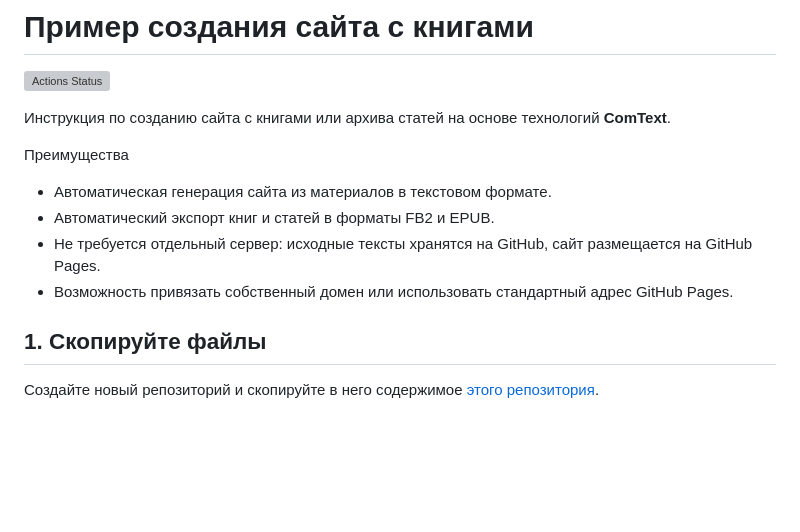
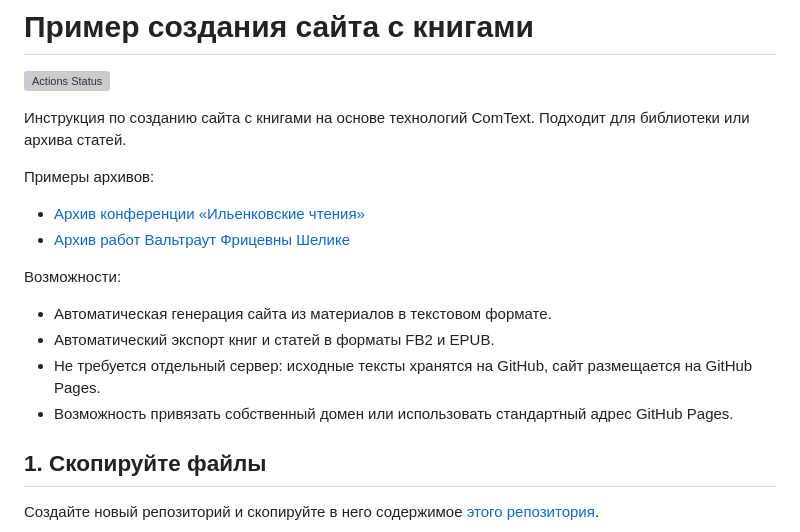
Before and after one commit to comtextspace/test-site, a Markdown page: readme.md, the part around the change. Drawn GitHub-style; blank space fills up the shorter version; grey boxes are pictures that could not be loaded.

```diff
--- a/readme.md
+++ b/readme.md
@@ -2,16 +2,19 @@
 
 [![Actions Status](https://github.com/comtextspace/test-site/workflows/deploy_site/badge.svg)](https://github.com/comtextspace/test-site/actions)
 
-Инструкция по созданию сайта с книгами или архива статей на основе технологий **ComText**.
+Инструкция по созданию сайта с книгами на основе технологий ComText. Подходит для библиотеки или архива статей.
 
-Преимущества
+Примеры архивов:
+
+* [Архив конференции «Ильенковские чтения»](https://dk.comtext.space/)
+* [Архив работ Вальтраут Фрицевны Шелике](https://schaelike.comtext.space/)
+
+Возможности:
 
 * Автоматическая генерация сайта из материалов в текстовом формате.
 * Автоматический экспорт книг и статей в форматы FB2 и EPUB.
 * Не требуется отдельный сервер: исходные тексты хранятся на GitHub, сайт размещается на GitHub Pages.
 * Возможность привязать собственный домен или использовать стандартный адрес GitHub Pages.
-
-
 
 ## 1. Скопируйте файлы
 
```
